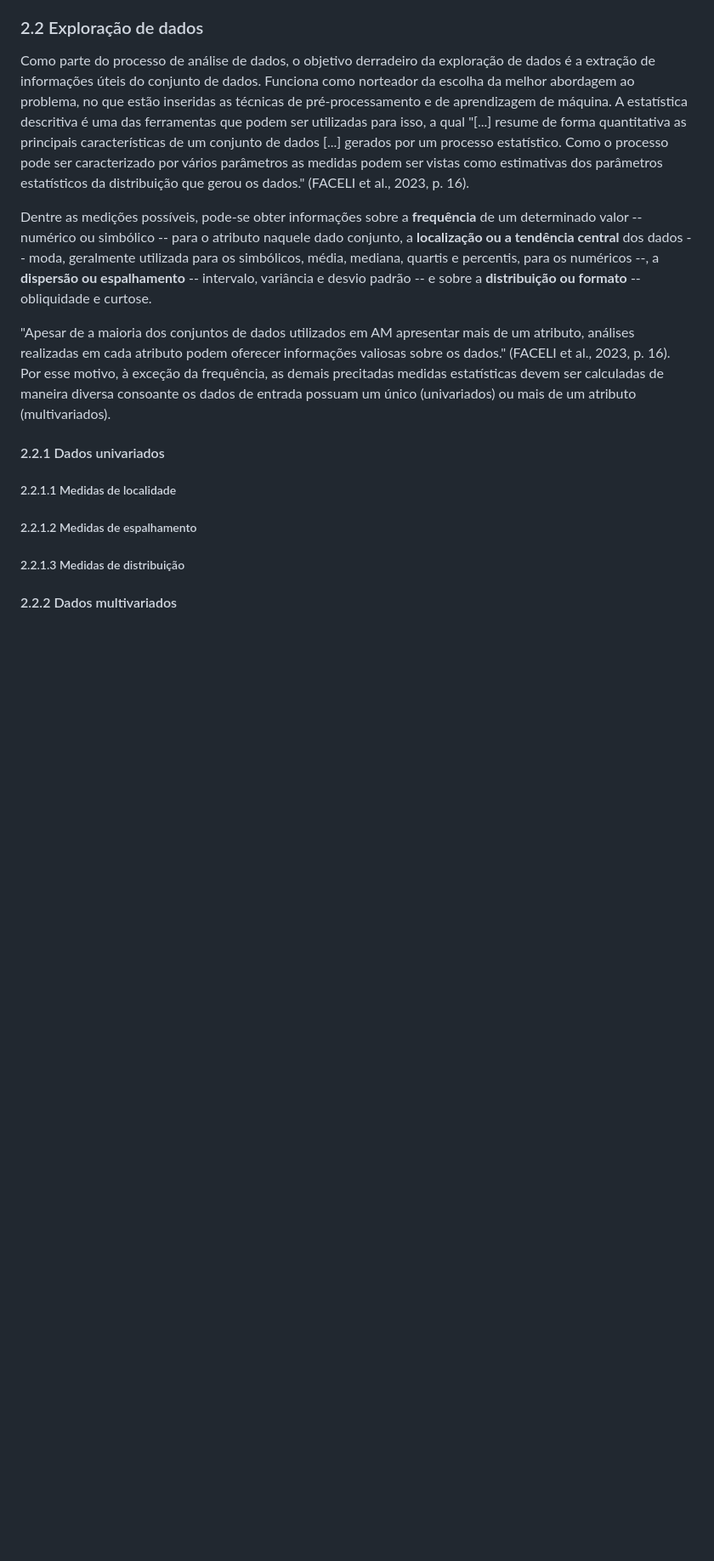
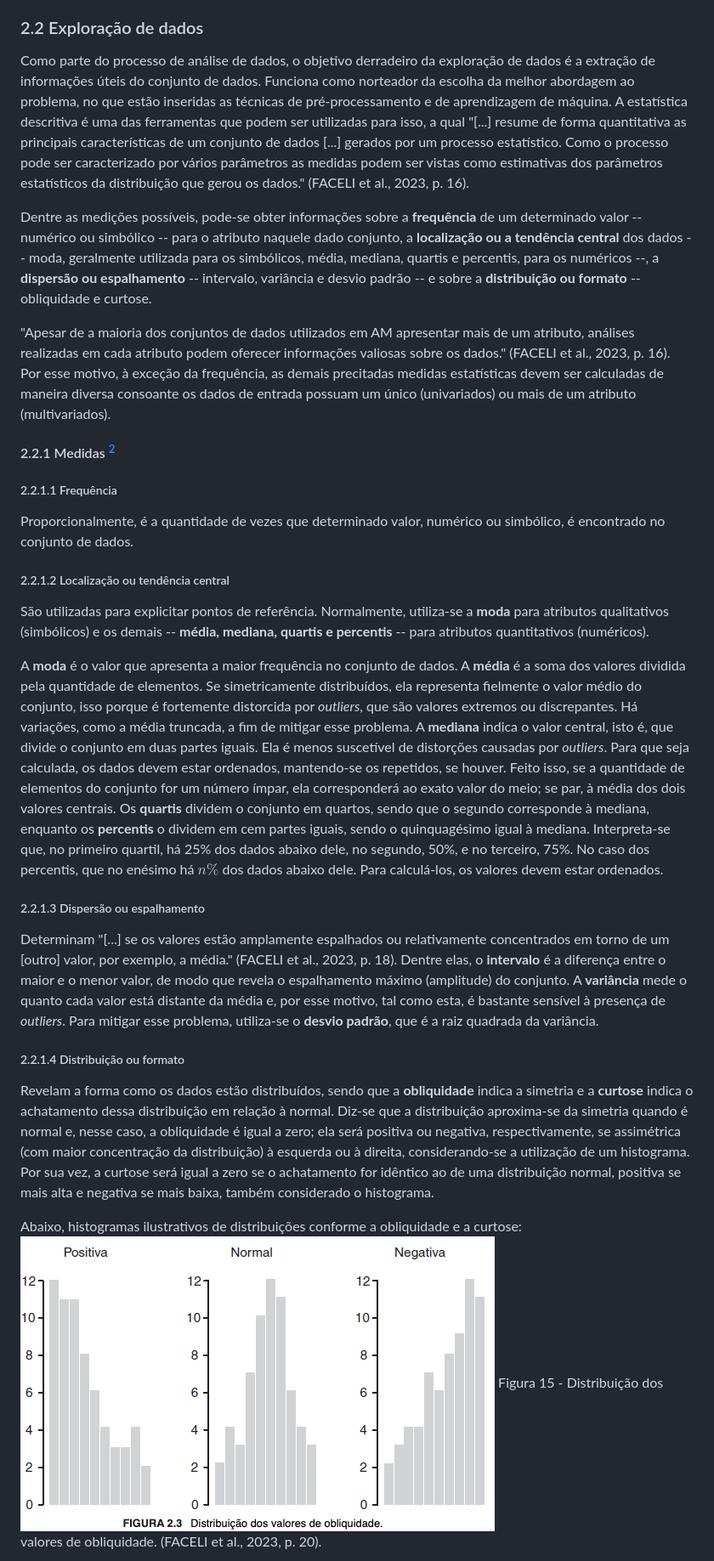
Before and after one commit to paulorobertovrc/neurobit, a Markdown page: fichamentos/inteligencia-artificial-uma-abordagem-de-am/capitulo02.md, the part around the change printed below. Shown: that part at 85% size. Rendered like a GitHub page; pictures changed too: imagens/15_am_faceli_hist_obliquidade.png (added); blank space fills up the shorter version.

Commit message:
Faceli - Cap. 2 (2.2.1 e subtópicos)

```diff
--- a/fichamentos/inteligencia-artificial-uma-abordagem-de-am/capitulo02.md
+++ b/fichamentos/inteligencia-artificial-uma-abordagem-de-am/capitulo02.md
@@ -46,12 +46,27 @@ Dentre as medições possíveis, pode-se obter informações sobre a **frequênc
 
 "Apesar de a maioria dos conjuntos de dados utilizados em AM apresentar mais de um atributo, análises realizadas em cada atributo podem oferecer informações valiosas sobre os dados." (FACELI et al., 2023, p. 16). Por esse motivo, à exceção da frequência, as demais precitadas medidas estatísticas devem ser calculadas de maneira diversa consoante os dados de entrada possuam um único (univariados) ou mais de um atributo (multivariados).
 
-#### 2.2.1 Dados univariados
+#### 2.2.1 Medidas [^2]
 
-##### 2.2.1.1 Medidas de localidade
+##### 2.2.1.1 Frequência
 
-##### 2.2.1.2 Medidas de espalhamento
+Proporcionalmente, é a quantidade de vezes que determinado valor, numérico ou simbólico, é encontrado no conjunto de dados.
 
-##### 2.2.1.3 Medidas de distribuição
+##### 2.2.1.2 Localização ou tendência central
 
-#### 2.2.2 Dados multivariados
+São utilizadas para explicitar pontos de referência. Normalmente, utiliza-se a **moda** para atributos qualitativos (simbólicos) e os demais -- **média, mediana, quartis e percentis** -- para atributos quantitativos (numéricos).
+
+A **moda** é o valor que apresenta a maior frequência no conjunto de dados. A **média** é a soma dos valores dividida pela quantidade de elementos. Se simetricamente distribuídos, ela representa fielmente o valor médio do conjunto, isso porque é fortemente distorcida por *outliers*, que são valores extremos ou discrepantes. Há variações, como a média truncada, a fim de mitigar esse problema. A **mediana** indica o valor central, isto é, que divide o conjunto em duas partes iguais. Ela é menos suscetível de distorções causadas por *outliers*. Para que seja calculada, os dados devem estar ordenados, mantendo-se os repetidos, se houver. Feito isso, se a quantidade de elementos do conjunto for um número ímpar, ela corresponderá ao exato valor do meio; se par, à média dos dois valores centrais. Os **quartis** dividem o conjunto em quartos, sendo que o segundo corresponde à mediana, enquanto os **percentis** o dividem em cem partes iguais, sendo o quinquagésimo igual à mediana. Interpreta-se que, no primeiro quartil, há 25% dos dados abaixo dele, no segundo, 50%, e no terceiro, 75%. No caso dos percentis, que no enésimo há $n\%$ dos dados abaixo dele. Para calculá-los, os valores devem estar ordenados.
+
+##### 2.2.1.3 Dispersão ou espalhamento
+
+Determinam "[...] se os valores estão amplamente espalhados ou relativamente concentrados em torno de um [outro] valor, por exemplo, a média." (FACELI et al., 2023, p. 18). Dentre elas, o **intervalo** é a diferença entre o maior e o menor valor, de modo que revela o espalhamento máximo (amplitude) do conjunto. A **variância** mede o quanto cada valor está distante da média e, por esse motivo, tal como esta, é bastante sensível à presença de *outliers*. Para mitigar esse problema, utiliza-se o **desvio padrão**, que é a raiz quadrada da variância.
+
+##### 2.2.1.4 Distribuição ou formato
+
+Revelam a forma como os dados estão distribuídos, sendo que a **obliquidade** indica a simetria e a **curtose** indica o achatamento dessa distribuição em relação à normal. Diz-se que a distribuição aproxima-se da simetria quando é normal e, nesse caso, a obliquidade é igual a zero; ela será positiva ou negativa, respectivamente, se assimétrica (com maior concentração da distribuição) à esquerda ou à direita, considerando-se a utilização de um histograma. Por sua vez, a curtose será igual a zero se o achatamento for idêntico ao de uma distribuição normal, positiva se mais alta e negativa se mais baixa, também considerado o histograma.
+
+Abaixo, histogramas ilustrativos de distribuições conforme a obliquidade e a curtose:
+![Modelo de neurônio artificial](../../imagens/15_am_faceli_hist_obliquidade.png)
+Figura 15 - Distribuição dos valores de obliquidade. (FACELI et al., 2023, p. 20).
+
```
Also changed, not shown: other parts of fichamentos/inteligencia-artificial-uma-abordagem-de-am/capitulo02.md (+22 -1 lines), imagens/16_am_faceli_hist_curtose.png (added), 1 other file.
